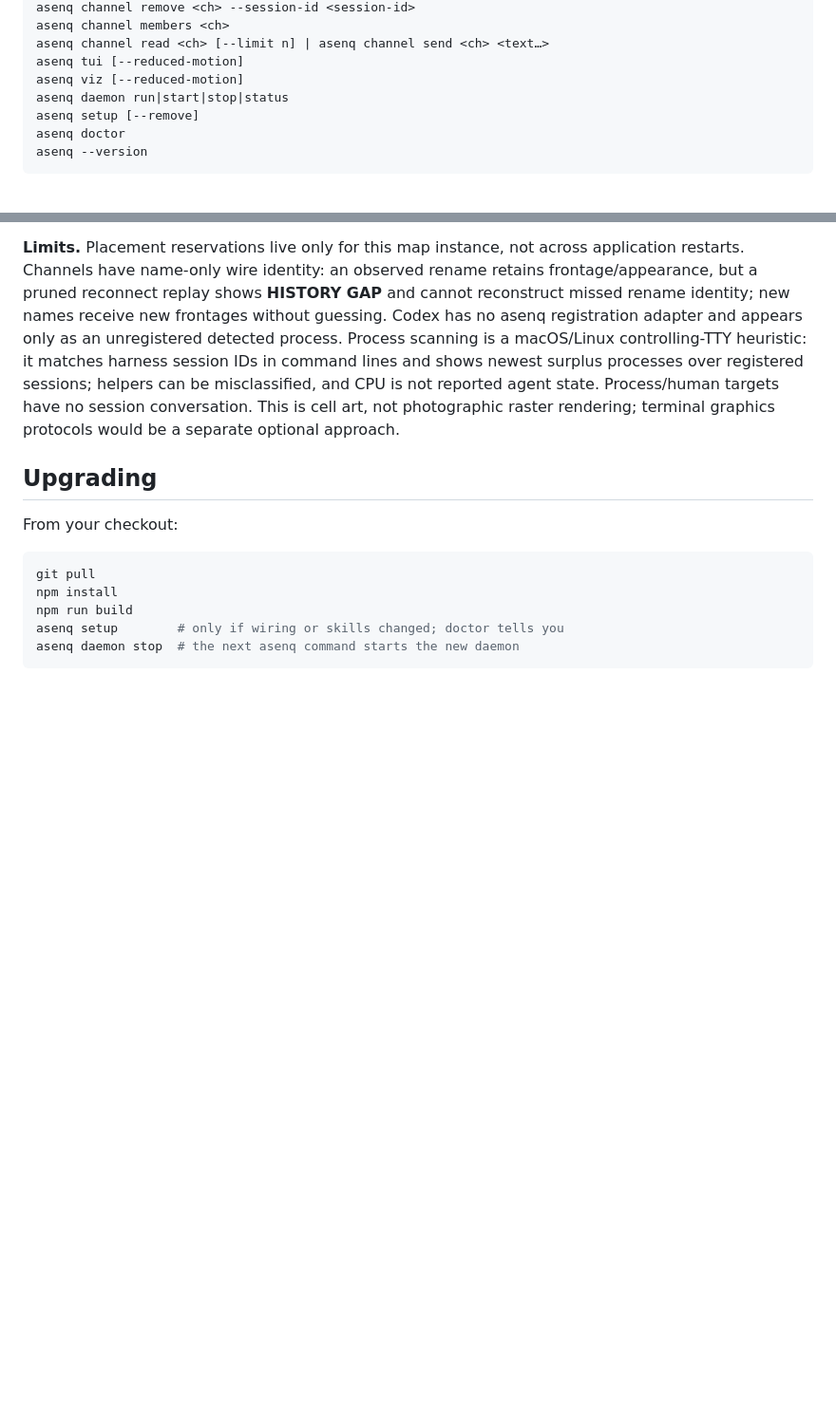
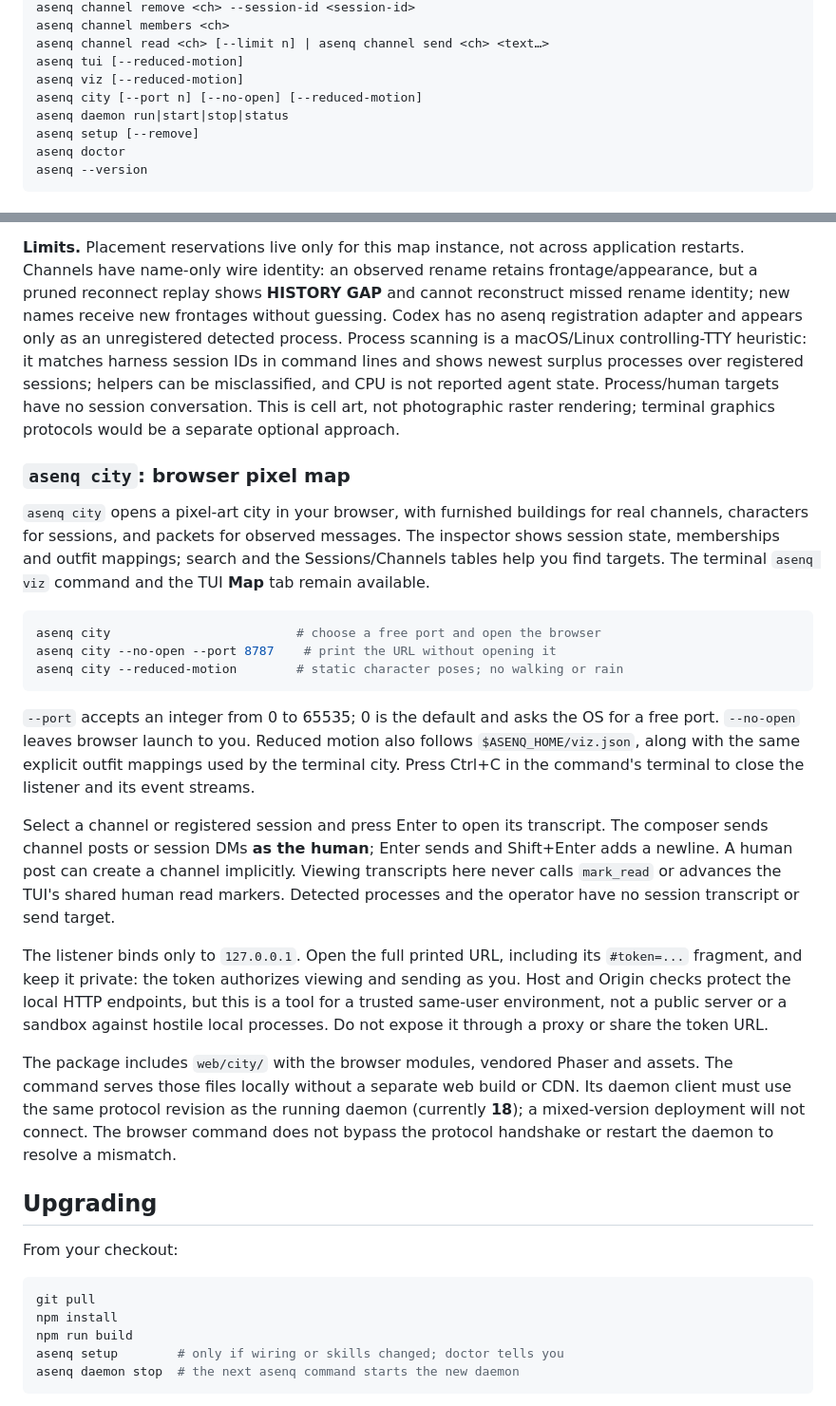
Before and after one commit to parciffal/asenq, a Markdown page: README.md, 2 parts joined by grey strips. Shown at 95% size. Rendered like a GitHub page; blank space fills up the shorter version.

Commit message:
docs(city): document browser map usage and local trust boundary

````diff
--- a/README.md
+++ b/README.md
@@ -252,6 +252,7 @@ asenq channel members <ch>
 asenq channel read <ch> [--limit n] | asenq channel send <ch> <text…>
 asenq tui [--reduced-motion]
 asenq viz [--reduced-motion]
+asenq city [--port n] [--no-open] [--reduced-motion]
 asenq daemon run|start|stop|status
 asenq setup [--remove]
 asenq doctor
@@ -344,6 +345,24 @@ Outfits: `claude`, `codex`, `gemini`, `qwen`, `llama`, `mistral`, `neutral`. Ses
 
 **Limits.** Placement reservations live only for this map instance, not across application restarts. Channels have name-only wire identity: an observed rename retains frontage/appearance, but a pruned reconnect replay shows **HISTORY GAP** and cannot reconstruct missed rename identity; new names receive new frontages without guessing. Codex has no asenq registration adapter and appears only as an unregistered detected process. Process scanning is a macOS/Linux controlling-TTY heuristic: it matches harness session IDs in command lines and shows newest surplus processes over registered sessions; helpers can be misclassified, and CPU is not reported agent state. Process/human targets have no session conversation. This is cell art, not photographic raster rendering; terminal graphics protocols would be a separate optional approach.
 
+### `asenq city`: browser pixel map
+
+`asenq city` opens a pixel-art city in your browser, with furnished buildings for real channels, characters for sessions, and packets for observed messages. The inspector shows session state, memberships and outfit mappings; search and the Sessions/Channels tables help you find targets. The terminal `asenq viz` command and the TUI **Map** tab remain available.
+
+```sh
+asenq city                         # choose a free port and open the browser
+asenq city --no-open --port 8787    # print the URL without opening it
+asenq city --reduced-motion        # static character poses; no walking or rain
+```
+
+`--port` accepts an integer from 0 to 65535; 0 is the default and asks the OS for a free port. `--no-open` leaves browser launch to you. Reduced motion also follows `$ASENQ_HOME/viz.json`, along with the same explicit outfit mappings used by the terminal city. Press Ctrl+C in the command's terminal to close the listener and its event streams.
+
+Select a channel or registered session and press Enter to open its transcript. The composer sends channel posts or session DMs **as the human**; Enter sends and Shift+Enter adds a newline. A human post can create a channel implicitly. Viewing transcripts here never calls `mark_read` or advances the TUI's shared human read markers. Detected processes and the operator have no session transcript or send target.
+
+The listener binds only to `127.0.0.1`. Open the full printed URL, including its `#token=...` fragment, and keep it private: the token authorizes viewing and sending as you. Host and Origin checks protect the local HTTP endpoints, but this is a tool for a trusted same-user environment, not a public server or a sandbox against hostile local processes. Do not expose it through a proxy or share the token URL.
+
+The package includes `web/city/` with the browser modules, vendored Phaser and assets. The command serves those files locally without a separate web build or CDN. Its daemon client must use the same protocol revision as the running daemon (currently **18**); a mixed-version deployment will not connect. The browser command does not bypass the protocol handshake or restart the daemon to resolve a mismatch.
+
 ## Upgrading
 
 From your checkout:
````
